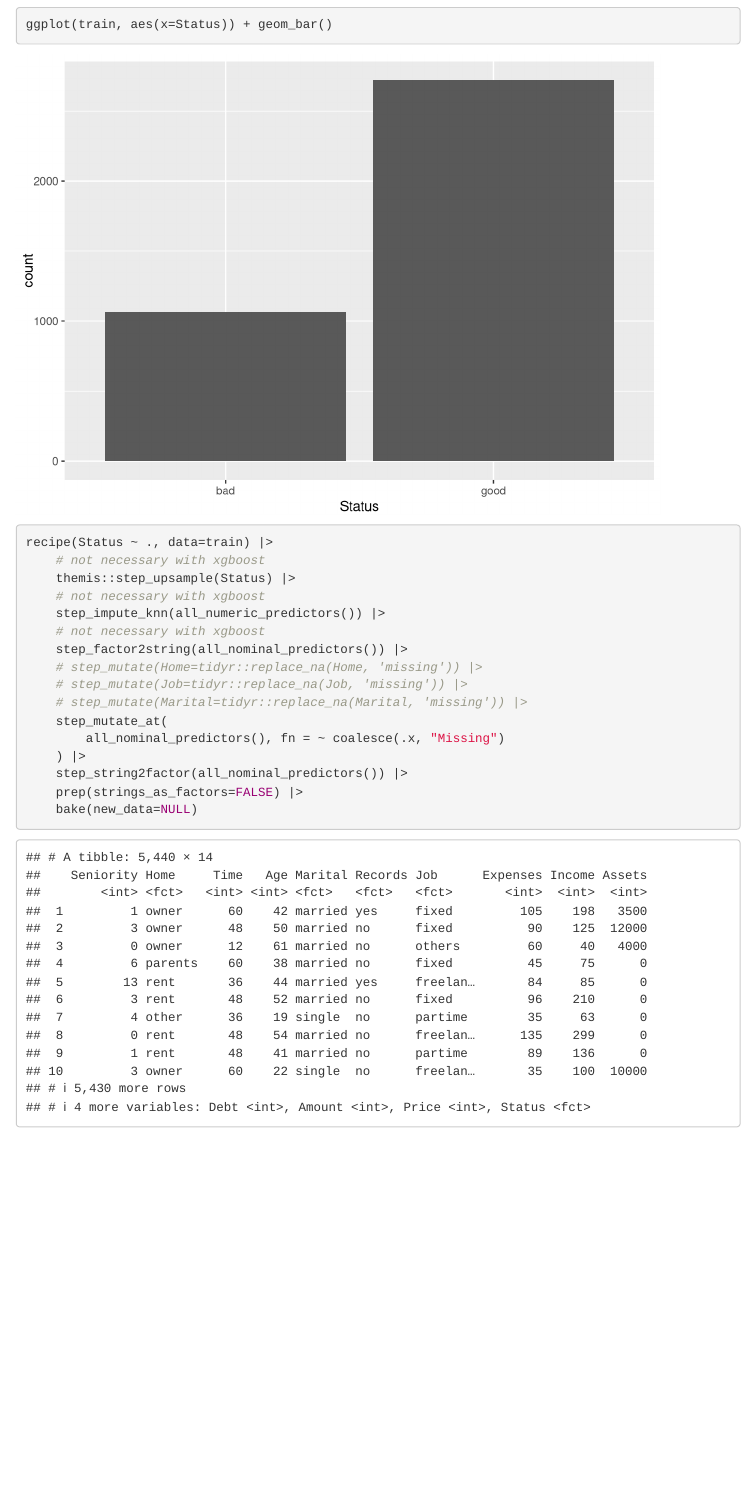
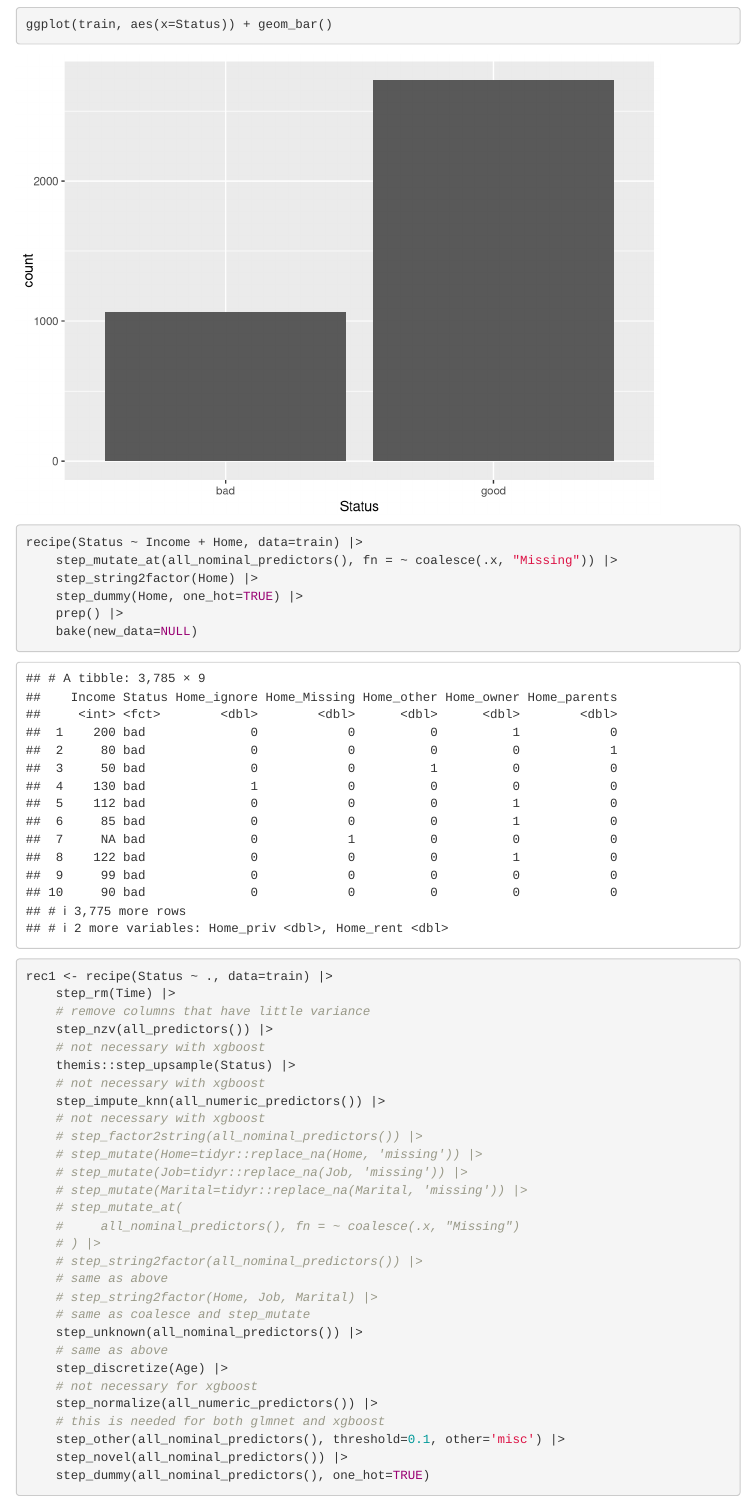
Before and after one commit to joemarlo/ml-workshop, an R Markdown document (code/tidymodels.Rmd): the page in a window 1100 px wide, from 2870 px down. Rendered offline with R 4.5, knitr and Pandoc, with nearby package versions; code that draws random numbers runs with fixed seeds of ours; menus at the side of the page are left out.

Commit message:
Showed recipes

````diff
--- a/code/tidymodels.Rmd
+++ b/code/tidymodels.Rmd
@@ -71,20 +71,40 @@ ggplot(train, aes(x=Status)) + geom_bar()
 
 
 ```{r recipe}
-recipe(Status ~ ., data=train) |>
+recipe(Status ~ Income + Home, data=train) |>
+    step_mutate_at(all_nominal_predictors(), fn = ~ coalesce(.x, "Missing")) |>
+    step_string2factor(Home) |>
+    step_dummy(Home, one_hot=TRUE) |>
+    prep() |>
+    bake(new_data=NULL)
+
+rec1 <- recipe(Status ~ ., data=train) |>
+    step_rm(Time) |>
+    # remove columns that have little variance
+    step_nzv(all_predictors()) |>
     # not necessary with xgboost
     themis::step_upsample(Status) |>
     # not necessary with xgboost
     step_impute_knn(all_numeric_predictors()) |>
     # not necessary with xgboost
-    step_factor2string(all_nominal_predictors()) |>
+    # step_factor2string(all_nominal_predictors()) |>
     # step_mutate(Home=tidyr::replace_na(Home, 'missing')) |>
     # step_mutate(Job=tidyr::replace_na(Job, 'missing')) |>
     # step_mutate(Marital=tidyr::replace_na(Marital, 'missing')) |>
-    step_mutate_at(
-        all_nominal_predictors(), fn = ~ coalesce(.x, "Missing")
-    ) |>
-    step_string2factor(all_nominal_predictors()) |>
-    prep(strings_as_factors=FALSE) |>
-    bake(new_data=NULL)
+    # step_mutate_at(
+    #     all_nominal_predictors(), fn = ~ coalesce(.x, "Missing")
+    # ) |>
+    # step_string2factor(all_nominal_predictors()) |>
+    # same as above
+    # step_string2factor(Home, Job, Marital) |>
+    # same as coalesce and step_mutate
+    step_unknown(all_nominal_predictors()) |>
+    # same as above
+    step_discretize(Age) |>
+    # not necessary for xgboost
+    step_normalize(all_numeric_predictors()) |>
+    # this is needed for both glmnet and xgboost
+    step_other(all_nominal_predictors(), threshold=0.1, other='misc') |>
+    step_novel(all_nominal_predictors()) |>
+    step_dummy(all_nominal_predictors(), one_hot=TRUE)
 ```
````
